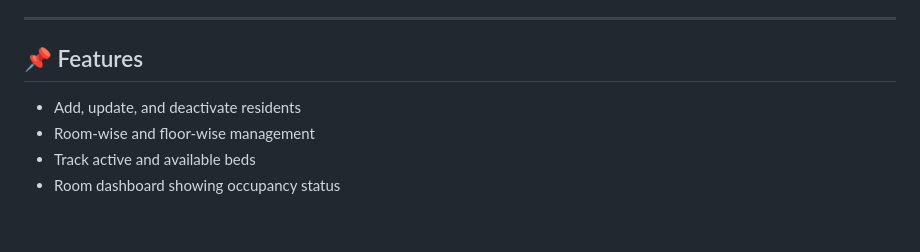
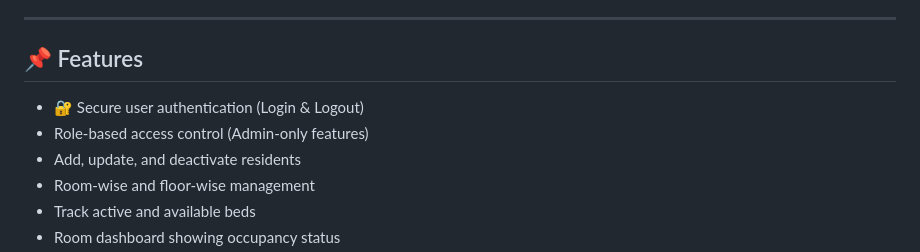
Before and after one commit to Chandu-AB/PG_Management, a Markdown page: README.md, the part around the change. Drawn GitHub-style; blank space fills up the shorter version.

Commit message:
Add secure user authentication and role-based access

```diff
--- a/README.md
+++ b/README.md
@@ -6,6 +6,8 @@ A web-based **PG (Paying Guest) Management System** to manage rooms, residents,
 
 ## 📌 Features
 
+- 🔐 Secure user authentication (Login & Logout)
+- Role-based access control (Admin-only features)
 - Add, update, and deactivate residents
 - Room-wise and floor-wise management
 - Track active and available beds
```
